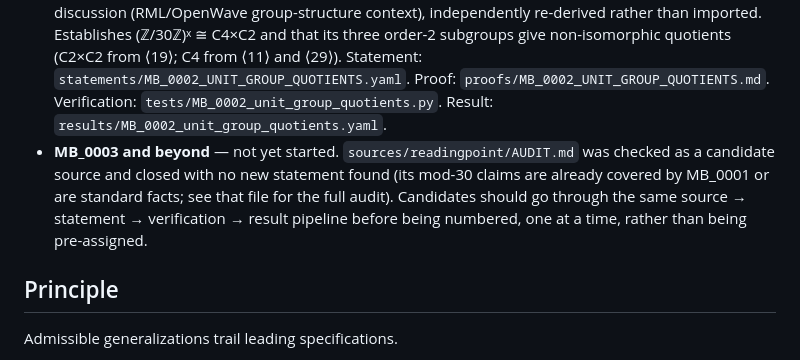
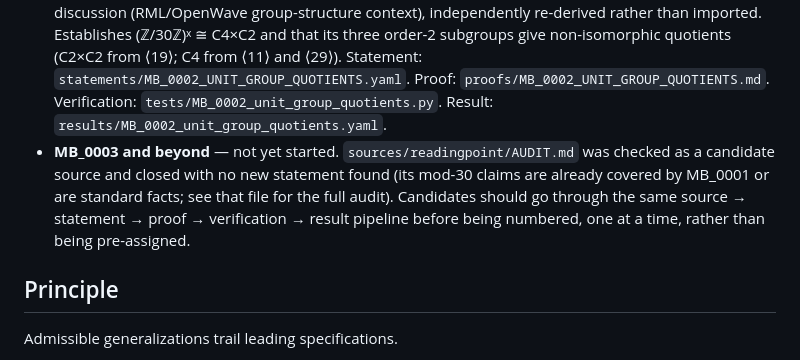
Before and after one commit to thinkthoughts/mathematical-basis, a Markdown page: README.md, the part around the change. GitHub-like rendering.

Commit message:
Revise MB_0003 verification pipeline in README
Updated the verification process for MB_0003 and beyond to include proof in the pipeline.

```diff
--- a/README.md
+++ b/README.md
@@ -50,7 +50,7 @@ mathematical-basis/
 
 - **MB_0001 — Residue Conditioning Specifies a Primorial Density Correction.** mathematical: proved · computational: supported · provenance: audited · publication: draft. Source: `sources/mb_0001/persist.pdf` (audited; its reported constant of 24/25 did not hold, and was superseded by the general result C(m) = m/φ(m)). Statement: `statements/MB_0001_RESIDUE_CONDITIONING.yaml`. Verification: `tests/MB_0001_general_sweep.py`. Result: `results/MB_0001_general_sweep.yaml`. Paper: `papers/density-correction/paper.md`.
 - **MB_0002 — Unit-Group Structure Specifies Distinct Quotient Readings.** mathematical: proved · computational: supported · provenance: audited · publication: draft. Source: motivating prior discussion (RML/OpenWave group-structure context), independently re-derived rather than imported. Establishes (ℤ/30ℤ)ˣ ≅ C4×C2 and that its three order-2 subgroups give non-isomorphic quotients (C2×C2 from ⟨19⟩; C4 from ⟨11⟩ and ⟨29⟩). Statement: `statements/MB_0002_UNIT_GROUP_QUOTIENTS.yaml`. Proof: `proofs/MB_0002_UNIT_GROUP_QUOTIENTS.md`. Verification: `tests/MB_0002_unit_group_quotients.py`. Result: `results/MB_0002_unit_group_quotients.yaml`.
-- **MB_0003 and beyond** — not yet started. `sources/readingpoint/AUDIT.md` was checked as a candidate source and closed with no new statement found (its mod-30 claims are already covered by MB_0001 or are standard facts; see that file for the full audit). Candidates should go through the same source → statement → verification → result pipeline before being numbered, one at a time, rather than being pre-assigned.
+- **MB_0003 and beyond** — not yet started. `sources/readingpoint/AUDIT.md` was checked as a candidate source and closed with no new statement found (its mod-30 claims are already covered by MB_0001 or are standard facts; see that file for the full audit). Candidates should go through the same source → statement → proof → verification → result pipeline before being numbered, one at a time, rather than being pre-assigned.
 
 ## Principle
 
```
